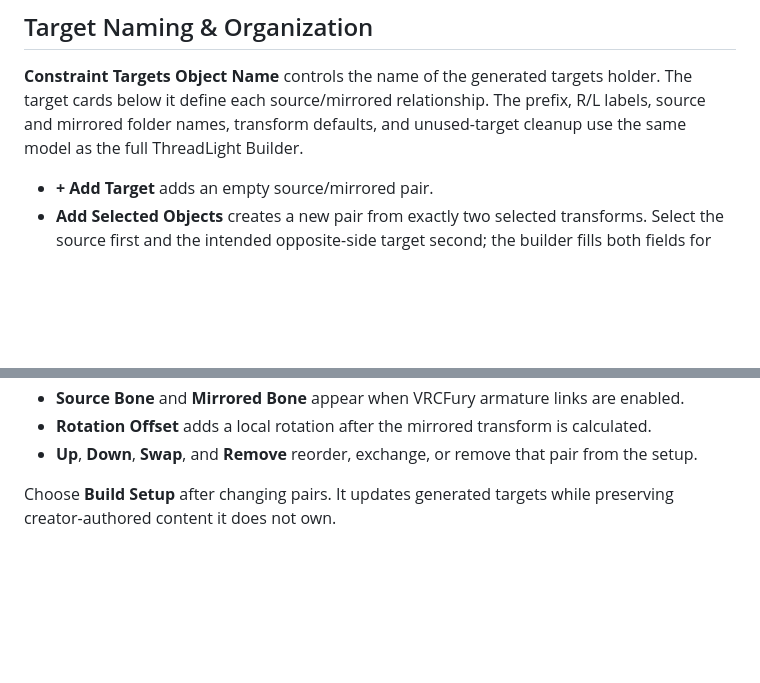
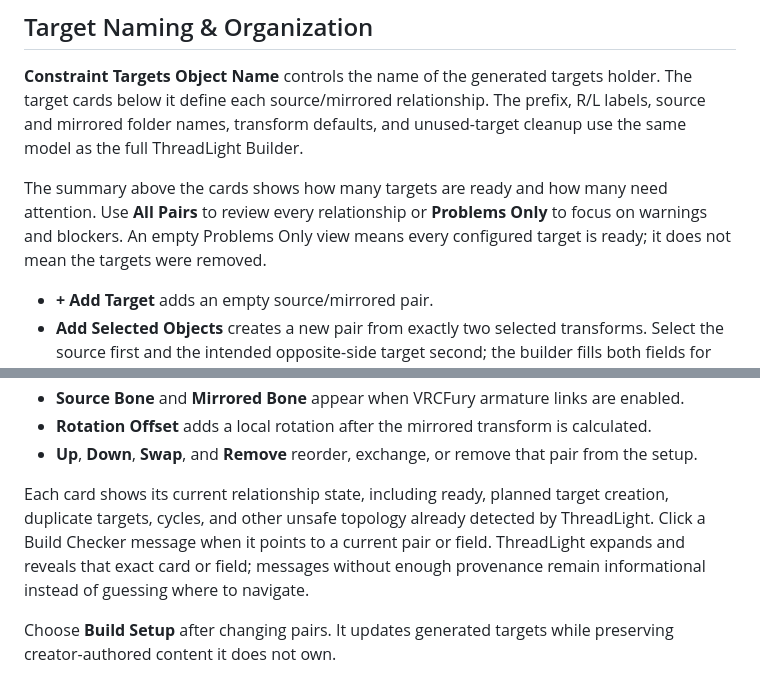
Before and after one commit to Wolfy527/threadlight-mirroring, a Markdown page: Documentation~/Using Threadlight Mirroring.md, 2 parts joined by grey strips. Drawn GitHub-style; blank space fills up the shorter version.

Commit message:
Document current ThreadLight Mirroring export flow

```diff
--- a/Documentation~/Using Threadlight Mirroring.md
+++ b/Documentation~/Using Threadlight Mirroring.md
@@ -43,6 +43,11 @@ holder. The target cards below it define each source/mirrored relationship.
 The prefix, R/L labels, source and mirrored folder names, transform defaults,
 and unused-target cleanup use the same model as the full ThreadLight Builder.
 
+The summary above the cards shows how many targets are ready and how many need
+attention. Use **All Pairs** to review every relationship or **Problems Only** to
+focus on warnings and blockers. An empty Problems Only view means every
+configured target is ready; it does not mean the targets were removed.
+
 - **+ Add Target** adds an empty source/mirrored pair.
 - **Add Selected Objects** creates a new pair from exactly two selected
   transforms. Select the source first and the intended opposite-side target
@@ -65,6 +70,12 @@ Each target card has its own controls:
   calculated.
 - **Up**, **Down**, **Swap**, and **Remove** reorder, exchange, or remove that
   pair from the setup.
+
+Each card shows its current relationship state, including ready, planned target
+creation, duplicate targets, cycles, and other unsafe topology already detected
+by ThreadLight. Click a Build Checker message when it points to a current pair or
+field. ThreadLight expands and reveals that exact card or field; messages without
+enough provenance remain informational instead of guessing where to navigate.
 
 Choose **Build Setup** after changing pairs. It updates generated targets while
 preserving creator-authored content it does not own.
```
